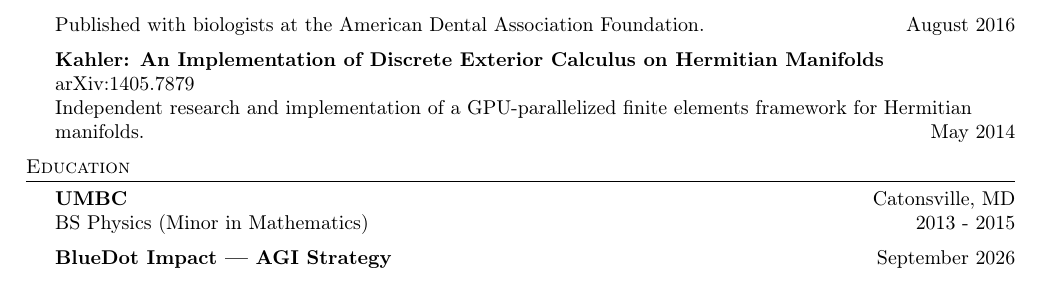
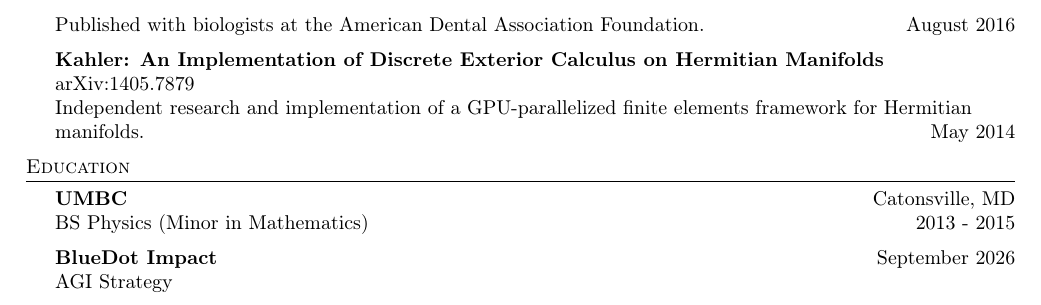
Before and after one commit to aeftimia/aeftimia.github.io, a LaTeX CV (files/resume.tex): part of page 3 of 3, cut so that both start at the same text. Compiled offline with pdfLaTeX.

Commit message:
Format BlueDot education entry consistently

```diff
--- a/files/resume.tex
+++ b/files/resume.tex
@@ -192,7 +192,8 @@ Independent research and implementation of a GPU-parallelized finite elements fr
 \textbf{UMBC}\hfill Catonsville, MD\\
 BS Physics (Minor in Mathematics) \hfill 2013 - 2015\\
 \vspace{2mm}
-\textbf{BlueDot Impact — AGI Strategy} \hfill September 2026\\
+\textbf{BlueDot Impact}\hfill September 2026\\
+AGI Strategy\\
 \vspace{2mm}
 
 \
```
